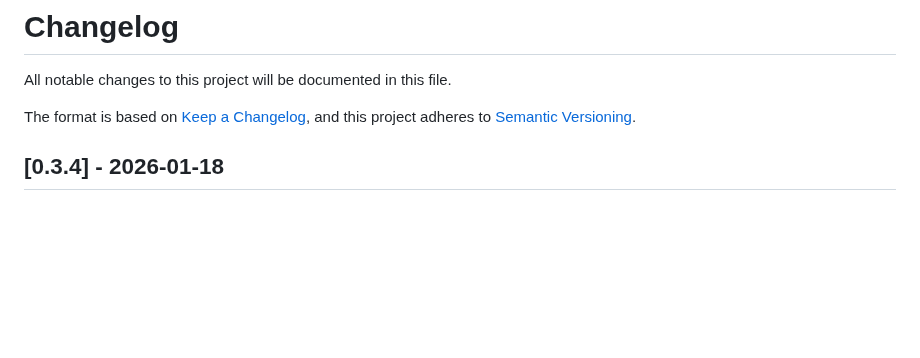
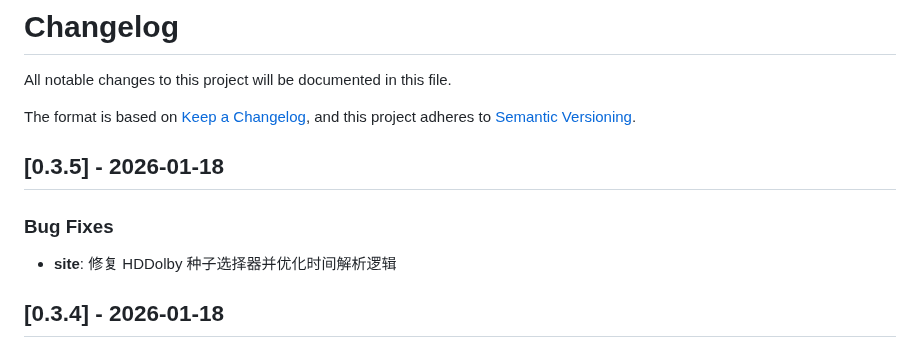
Before and after one commit to sunerpy/pt-tools, a Markdown page: CHANGELOG.md, the part around the change. Rendered like a GitHub page; blank space fills up the shorter version.

Commit message:
chore(changelog): update CHANGELOG.md [skip ci]

```diff
--- a/CHANGELOG.md
+++ b/CHANGELOG.md
@@ -4,6 +4,12 @@ All notable changes to this project will be documented in this file.
 
 The format is based on [Keep a Changelog](https://keepachangelog.com/en/1.0.0/),
 and this project adheres to [Semantic Versioning](https://semver.org/spec/v2.0.0.html).
+
+## [0.3.5] - 2026-01-18
+
+### Bug Fixes
+
+- **site**: 修复 HDDolby 种子选择器并优化时间解析逻辑
 
 ## [0.3.4] - 2026-01-18
 
```
